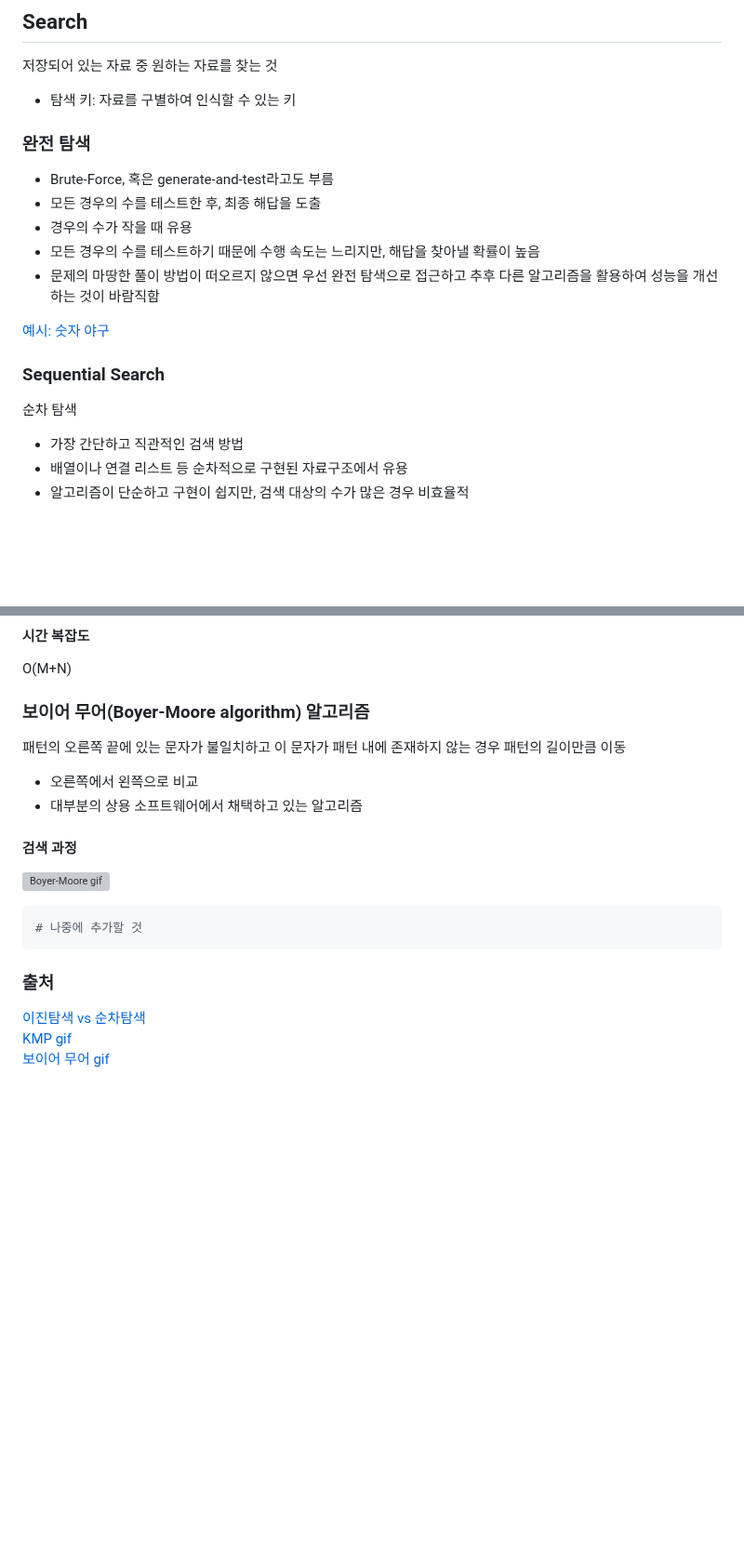
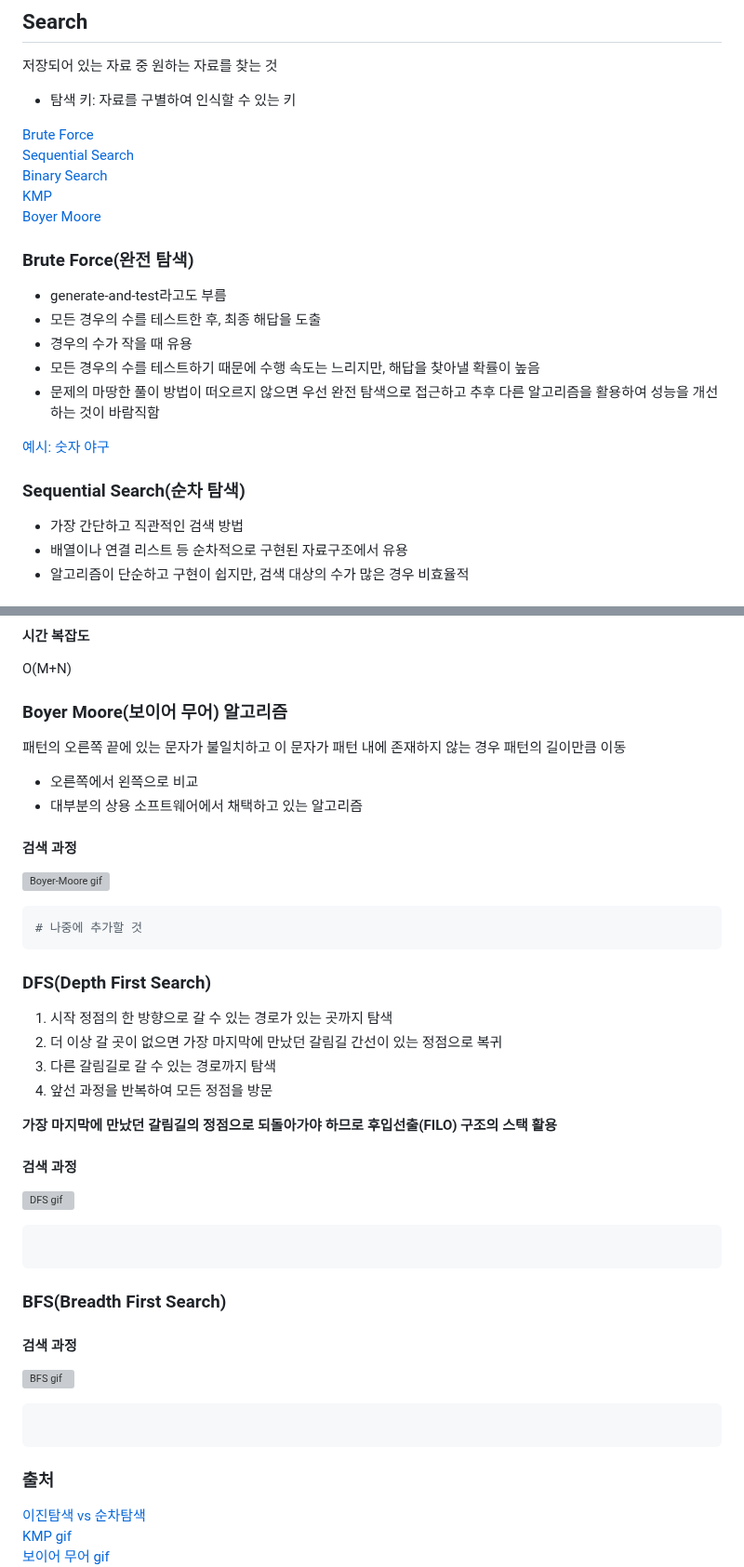
Before and after one commit to oodeng98/TIL, a Markdown page: CS/Algorithm/Search.md, 2 parts joined by grey strips. Shown at 93% size. Drawn GitHub-style; blank space fills up the shorter version; grey boxes are pictures that could not be loaded.

Commit message:
docs: BFS, DFS 내용 추가
목차 만들고 일부 출처 내용 수정

````diff
--- a/CS/Algorithm/Search.md
+++ b/CS/Algorithm/Search.md
@@ -4,8 +4,14 @@
 저장되어 있는 자료 중 원하는 자료를 찾는 것
 - 탐색 키: 자료를 구별하여 인식할 수 있는 키
 
-### 완전 탐색
-- Brute-Force, 혹은 generate-and-test라고도 부름
+[Brute Force](#brute-force완전-탐색)
+[Sequential Search](#sequential-search순차-탐색)
+[Binary Search](#binary-search이진-탐색)
+[KMP](#kmpknuth-morris-pratt-알고리즘)
+[Boyer Moore](#boyer-moore보이어-무어-알고리즘)
+
+### Brute Force(완전 탐색)
+- generate-and-test라고도 부름
 - 모든 경우의 수를 테스트한 후, 최종 해답을 도출
 - 경우의 수가 작을 때 유용
 - 모든 경우의 수를 테스트하기 때문에 수행 속도는 느리지만, 해답을 찾아낼 확률이 높음
@@ -13,8 +19,7 @@
 
 [예시: 숫자 야구](https://www.acmicpc.net/problem/2503)
 
-### Sequential Search
-순차 탐색
+### Sequential Search(순차 탐색)
 - 가장 간단하고 직관적인 검색 방법
 - 배열이나 연결 리스트 등 순차적으로 구현된 자료구조에서 유용
 - 알고리즘이 단순하고 구현이 쉽지만, 검색 대상의 수가 많은 경우 비효율적
@@ -112,7 +116,7 @@ https://towardsdatascience.com/pattern-search-with-the-knuth-morris-pratt-kmp-al
 #### 시간 복잡도
 O(M+N)
 
-### 보이어 무어(Boyer-Moore algorithm) 알고리즘
+### Boyer Moore(보이어 무어) 알고리즘
 패턴의 오른쪽 끝에 있는 문자가 불일치하고 이 문자가 패턴 내에 존재하지 않는 경우 패턴의 길이만큼 이동
 - 오른쪽에서 왼쯕으로 비교
 - 대부분의 상용 소프트웨어에서 채택하고 있는 알고리즘
@@ -123,8 +127,24 @@ O(M+N)
 ```
 <!-- gif 찾아서 넣어놓기 -->
 
+### DFS(Depth First Search)
+1. 시작 정점의 한 방향으로 갈 수 있는 경로가 있는 곳까지 탐색
+2. 더 이상 갈 곳이 없으면 가장 마지막에 만났던 갈림길 간선이 있는 정점으로 복귀
+3. 다른 갈림길로 갈 수 있는 경로까지 탐색
+4. 앞선 과정을 반복하여 모든 정점을 방문
+
+**가장 마지막에 만났던 갈림길의 정점으로 되돌아가야 하므로 후입선출(FILO) 구조의 스택 활용**
+#### 검색 과정
+![DFS gif](https://velog.velcdn.com/images%2Fhiminhee%2Fpost%2F6a5f8969-1d9f-4df3-a5ba-33f8fa5e3ca4%2FDFS.gif)
+```python
+```
+### BFS(Breadth First Search)
+#### 검색 과정
+![BFS gif](https://velog.velcdn.com/images%2Fhiminhee%2Fpost%2F89922593-68b6-4805-a636-53bdfd312140%2FBFS.gif)
+```python
+```
+
 ### 출처
-
 [이진탐색 vs 순차탐색](https://www.mathwarehouse.com/)
 [KMP gif](https://velog.io/@junhok82/KMP)
 [보이어 무어 gif](https://til.hyunjin.space/algorithm/boyer-moore-horspool-algorithm)
````
Also changed, not shown: other parts of CS/Algorithm/Search.md (+3 -3 lines).
